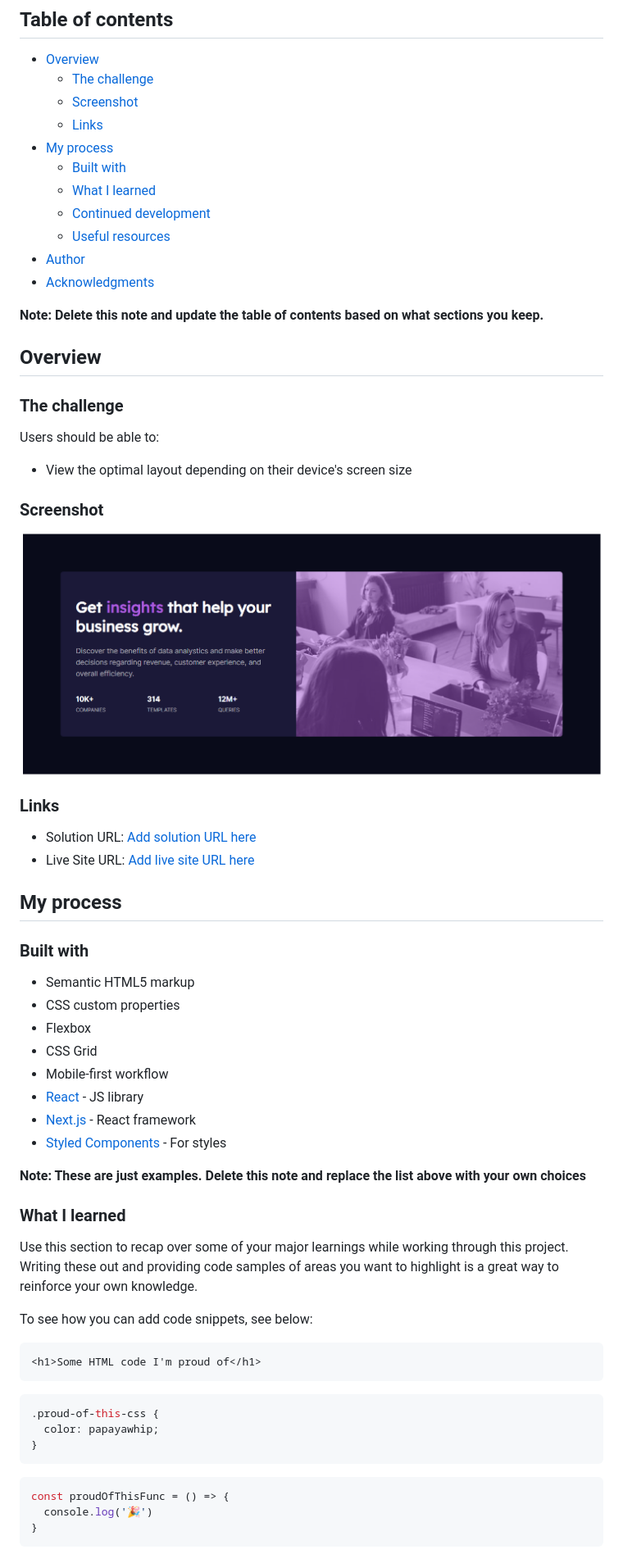
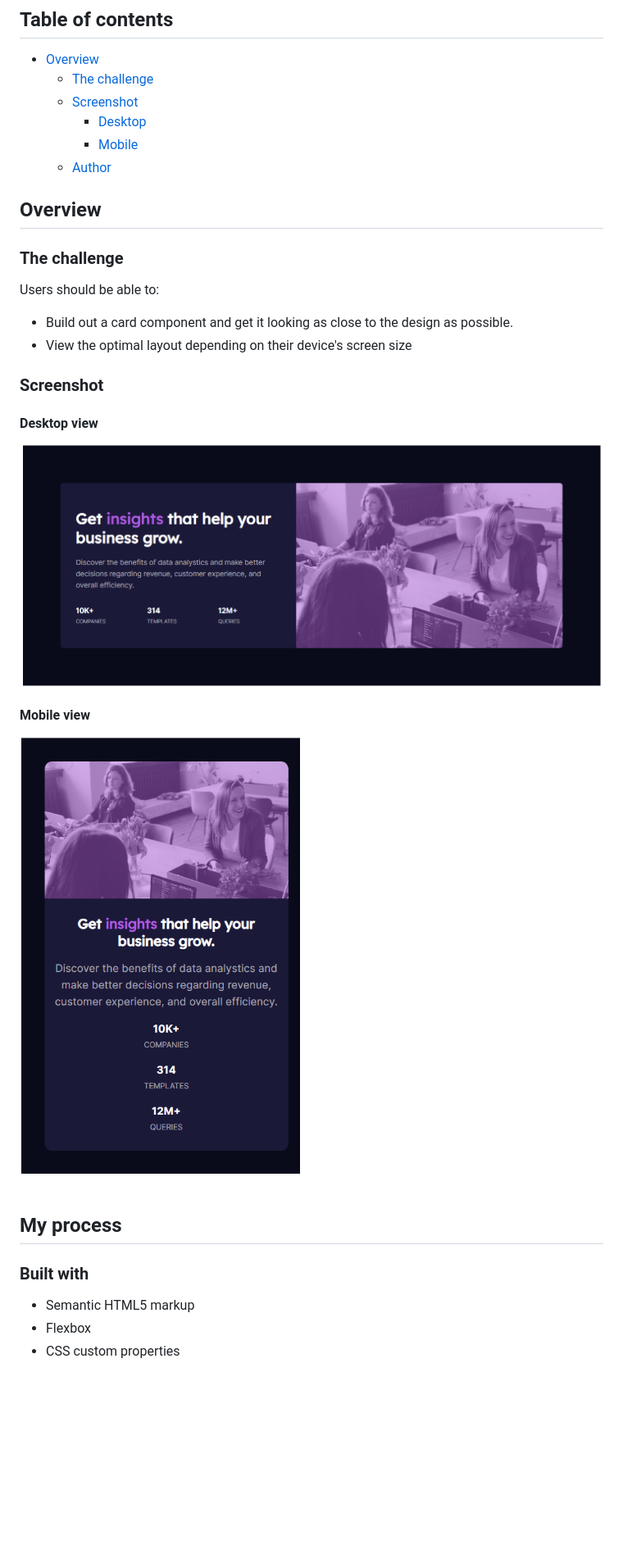
Before and after one commit to sym28/stats-preview-card-component-main, a Markdown page: README-template.md, the part around the change printed below. Shown: that part at 82% size. Drawn GitHub-style; pictures changed too: design/stats-preview-mobile.png (added); blank space fills up the shorter version.

Commit message:
final readme

````diff
--- a/README-template.md
+++ b/README-template.md
@@ -7,16 +7,9 @@ This is a solution to the [Stats preview card component challenge on Frontend Me
 - [Overview](#overview)
   - [The challenge](#the-challenge)
   - [Screenshot](#screenshot)
-  - [Links](#links)
-- [My process](#my-process)
-  - [Built with](#built-with)
-  - [What I learned](#what-i-learned)
-  - [Continued development](#continued-development)
-  - [Useful resources](#useful-resources)
-- [Author](#author)
-- [Acknowledgments](#acknowledgments)
-
-**Note: Delete this note and update the table of contents based on what sections you keep.**
+    - [Desktop](#desktop-view)
+    - [Mobile](#Mobile-view)
+  - [Author](#author)
 
 ## Overview
 
@@ -24,49 +17,22 @@ This is a solution to the [Stats preview card component challenge on Frontend Me
 
 Users should be able to:
 
+- Build out a card component and get it looking as close to the design as possible.
 - View the optimal layout depending on their device's screen size
 
 ### Screenshot
 
-![screenshot](./design/stats-preview-card.png)
+#### Desktop view
+![Desktop](./design/stats-preview-desktop.png)
 
-### Links
+#### Mobile view
+![Mobile](./design/stats-preview-mobile.png)
 
-- Solution URL: [Add solution URL here](https://your-solution-url.com)
-- Live Site URL: [Add live site URL here](https://your-live-site-url.com)
 
 ## My process
 
 ### Built with
 
 - Semantic HTML5 markup
+- Flexbox
 - CSS custom properties
-- Flexbox
-- CSS Grid
-- Mobile-first workflow
-- [React](https://reactjs.org/) - JS library
-- [Next.js](https://nextjs.org/) - React framework
-- [Styled Components](https://styled-components.com/) - For styles
-
-**Note: These are just examples. Delete this note and replace the list above with your own choices**
-
-### What I learned
-
-Use this section to recap over some of your major learnings while working through this project. Writing these out and providing code samples of areas you want to highlight is a great way to reinforce your own knowledge.
-
-To see how you can add code snippets, see below:
-
-```html
-<h1>Some HTML code I'm proud of</h1>
-```
-```css
-.proud-of-this-css {
-  color: papayawhip;
-}
-```
-```js
-const proudOfThisFunc = () => {
-  console.log('🎉')
-}
-```
-
````
Also changed, not shown: other parts of README-template.md (+1 -27 lines), design/stats-preview-desktop.png (renamed from design/stats-preview-card.png).
